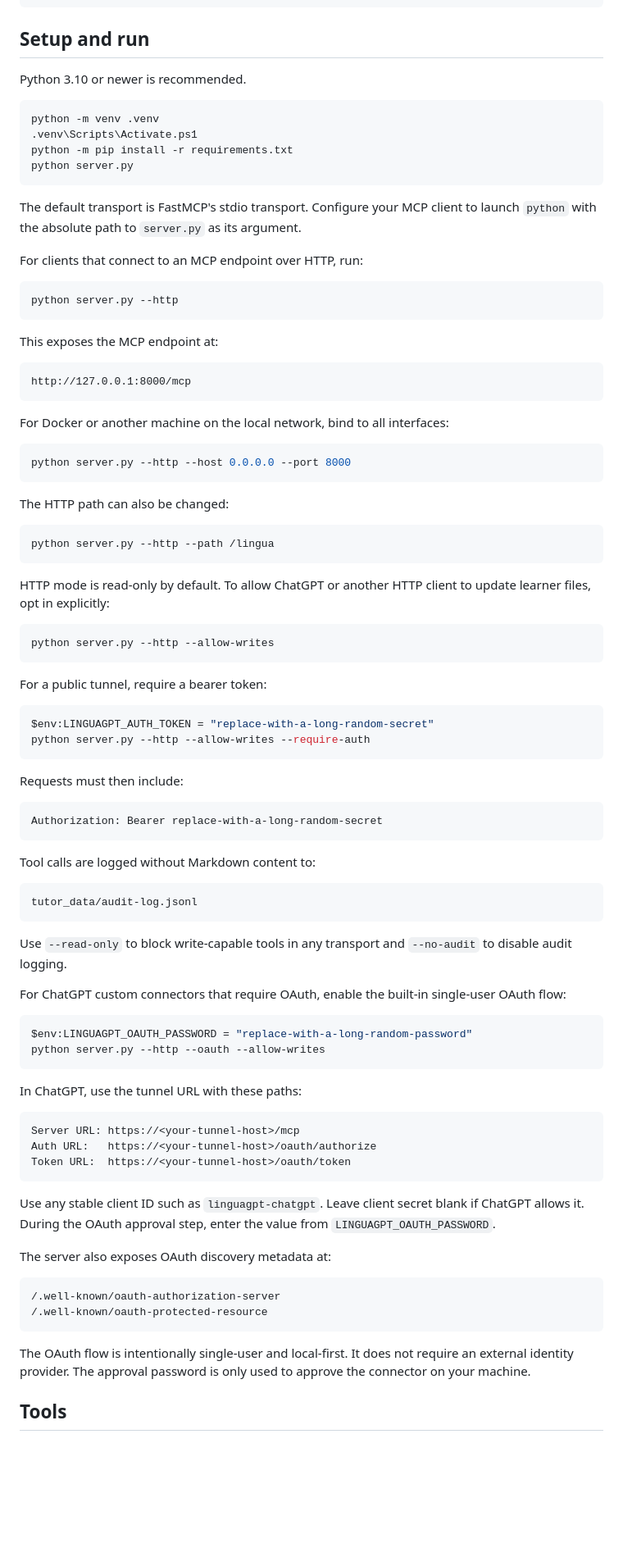
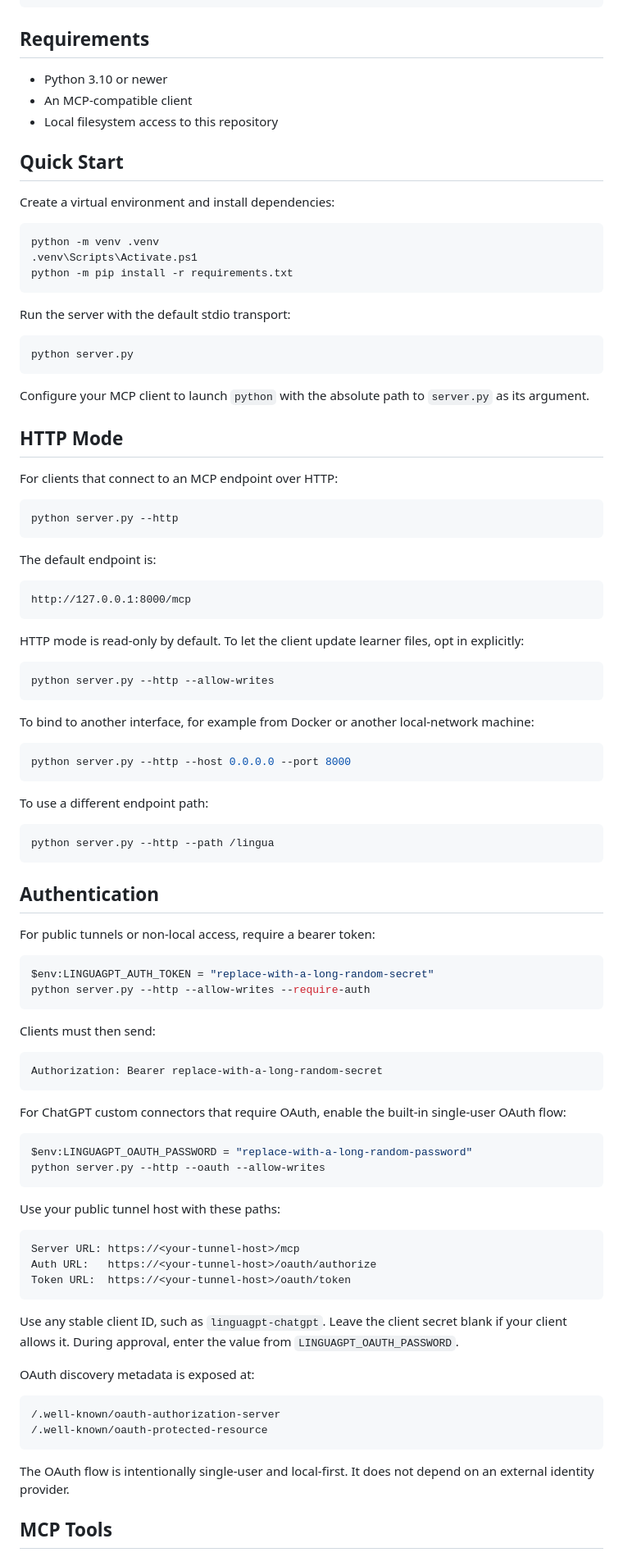
Before and after one commit to hamzamooraj99/LinguaGPT, a Markdown page: README.md, the part around one of its changes. Shown at 82% size. Rendered like a GitHub page; blank space fills up the shorter version.

````diff
--- a/README.md
+++ b/README.md
@@ -37,72 +81,79 @@ tutor_data/<language>/
   archives/
 ```
 
-## Setup and run
+## Requirements
 
-Python 3.10 or newer is recommended.
+- Python 3.10 or newer
+- An MCP-compatible client
+- Local filesystem access to this repository
+
+## Quick Start
+
+Create a virtual environment and install dependencies:
 
 ```powershell
 python -m venv .venv
 .venv\Scripts\Activate.ps1
 python -m pip install -r requirements.txt
+```
+
+Run the server with the default stdio transport:
+
+```powershell
 python server.py
 ```
 
-The default transport is FastMCP's stdio transport. Configure your MCP client to
-launch `python` with the absolute path to `server.py` as its argument.
+Configure your MCP client to launch `python` with the absolute path to
+`server.py` as its argument.
 
-For clients that connect to an MCP endpoint over HTTP, run:
+## HTTP Mode
+
+For clients that connect to an MCP endpoint over HTTP:
 
 ```powershell
 python server.py --http
 ```
 
-This exposes the MCP endpoint at:
+The default endpoint is:
 
 ```text
 http://127.0.0.1:8000/mcp
 ```
 
-For Docker or another machine on the local network, bind to all interfaces:
+HTTP mode is read-only by default. To let the client update learner files, opt in
+explicitly:
+
+```powershell
+python server.py --http --allow-writes
+```
+
+To bind to another interface, for example from Docker or another local-network
+machine:
 
 ```powershell
 python server.py --http --host 0.0.0.0 --port 8000
 ```
 
-The HTTP path can also be changed:
+To use a different endpoint path:
 
 ```powershell
 python server.py --http --path /lingua
 ```
 
-HTTP mode is read-only by default. To allow ChatGPT or another HTTP client to
-update learner files, opt in explicitly:
+## Authentication
 
-```powershell
-python server.py --http --allow-writes
-```
-
-For a public tunnel, require a bearer token:
+For public tunnels or non-local access, require a bearer token:
 
 ```powershell
 $env:LINGUAGPT_AUTH_TOKEN = "replace-with-a-long-random-secret"
 python server.py --http --allow-writes --require-auth
 ```
 
-Requests must then include:
+Clients must then send:
 
 ```text
 Authorization: Bearer replace-with-a-long-random-secret
 ```
-
-Tool calls are logged without Markdown content to:
-
-```text
-tutor_data/audit-log.jsonl
-```
-
-Use `--read-only` to block write-capable tools in any transport and `--no-audit`
-to disable audit logging.
 
 For ChatGPT custom connectors that require OAuth, enable the built-in single-user
 OAuth flow:
@@ -112,7 +163,7 @@ $env:LINGUAGPT_OAUTH_PASSWORD = "replace-with-a-long-random-password"
 python server.py --http --oauth --allow-writes
 ```
 
-In ChatGPT, use the tunnel URL with these paths:
+Use your public tunnel host with these paths:
 
 ```text
 Server URL: https://<your-tunnel-host>/mcp
@@ -120,20 +171,19 @@ Auth URL:   https://<your-tunnel-host>/oauth/authorize
 Token URL:  https://<your-tunnel-host>/oauth/token
 ```
 
-Use any stable client ID such as `linguagpt-chatgpt`. Leave client secret blank
-if ChatGPT allows it. During the OAuth approval step, enter the value from
+Use any stable client ID, such as `linguagpt-chatgpt`. Leave the client secret
+blank if your client allows it. During approval, enter the value from
 `LINGUAGPT_OAUTH_PASSWORD`.
 
-The server also exposes OAuth discovery metadata at:
+OAuth discovery metadata is exposed at:
 
 ```text
 /.well-known/oauth-authorization-server
 /.well-known/oauth-protected-resource
 ```
 
-The OAuth flow is intentionally single-user and local-first. It does not require
-an external identity provider. The approval password is only used to approve
-the connector on your machine.
+The OAuth flow is intentionally single-user and local-first. It does not depend
+on an external identity provider.
 
-## Tools
+## MCP Tools
 
````
Also changed, not shown: other parts of README.md (+119 -49 lines), logo/logo.png (added), 1 other file.
